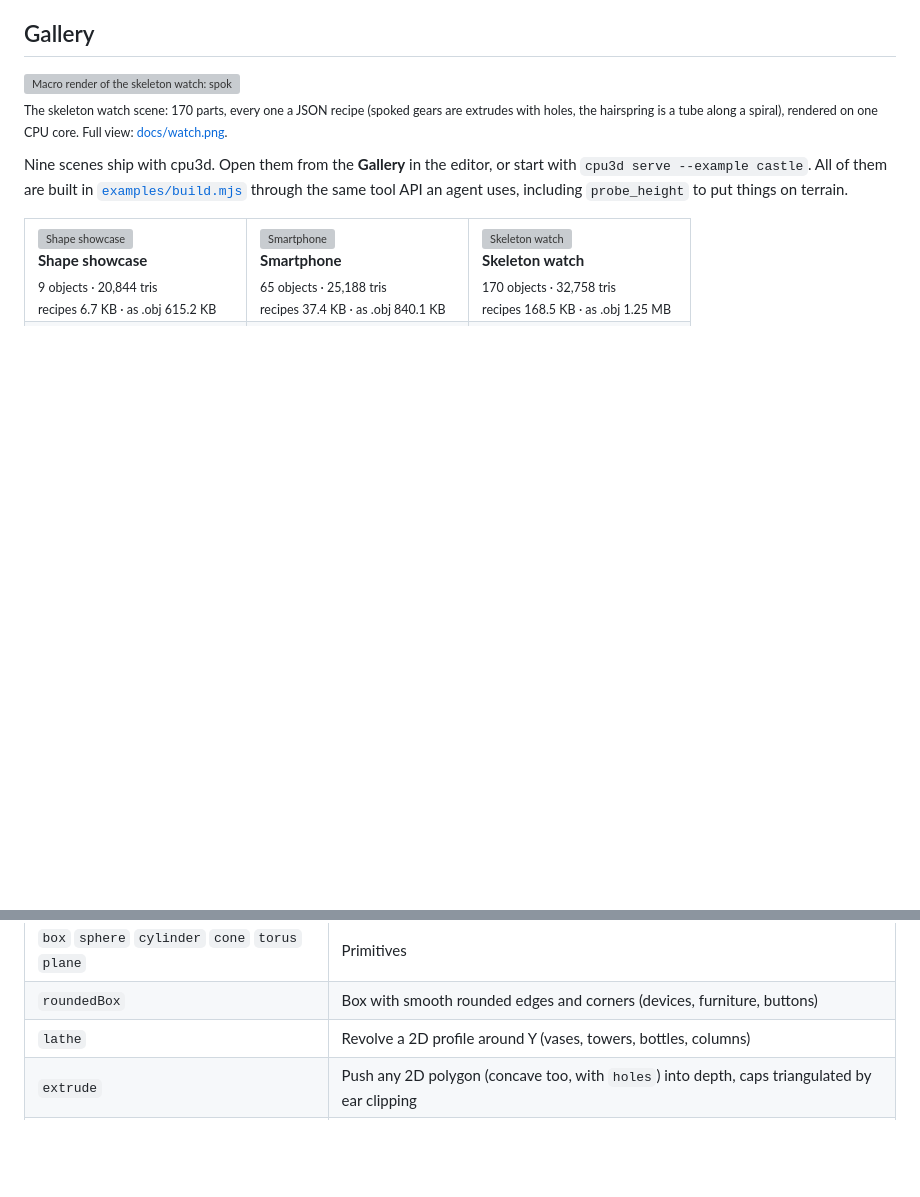
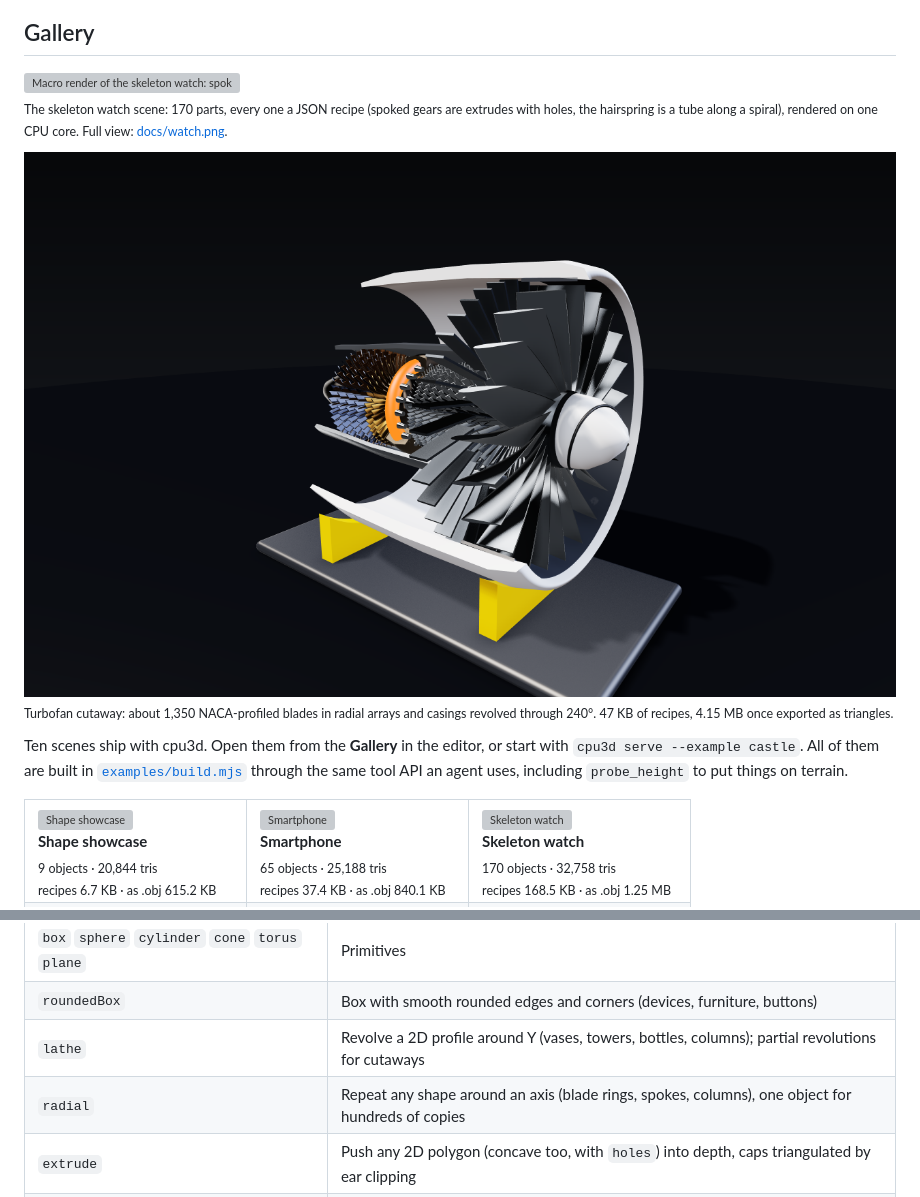
Before and after one commit to alparn/cpu3d, a Markdown page: README.md, 2 parts joined by grey strips. GitHub-like rendering; pictures changed too: docs/engine.png (added); blank space fills up the shorter version; grey boxes are pictures that could not be loaded.

```diff
--- a/README.md
+++ b/README.md
@@ -36,7 +36,11 @@ Most 3D tools are built for hands on a mouse. cpu3d is built for agents first:
 
 <sub>The skeleton watch scene: 170 parts, every one a JSON recipe (spoked gears are extrudes with holes, the hairspring is a tube along a spiral), rendered on one CPU core. Full view: [docs/watch.png](docs/watch.png).</sub>
 
-Nine scenes ship with cpu3d. Open them from the **Gallery** in the editor, or start with `cpu3d serve --example castle`.
+<img src="docs/engine.png" alt="Turbofan cutaway: fan, compressor stages, glowing combustor and turbines" width="100%">
+
+<sub>Turbofan cutaway: about 1,350 NACA-profiled blades in radial arrays and casings revolved through 240°. 47 KB of recipes, 4.15 MB once exported as triangles.</sub>
+
+Ten scenes ship with cpu3d. Open them from the **Gallery** in the editor, or start with `cpu3d serve --example castle`.
 All of them are built in [`examples/build.mjs`](examples/build.mjs) through the same tool API an agent uses, including `probe_height` to put things on terrain.
 
 <table>
@@ -155,7 +162,8 @@ An object is plain JSON. Rotations are in degrees, colors are hex, Y is up and t
 |---|---|
 | `box` `sphere` `cylinder` `cone` `torus` `plane` | Primitives |
 | `roundedBox` | Box with smooth rounded edges and corners (devices, furniture, buttons) |
-| `lathe` | Revolve a 2D profile around Y (vases, towers, bottles, columns) |
+| `lathe` | Revolve a 2D profile around Y (vases, towers, bottles, columns); partial revolutions for cutaways |
+| `radial` | Repeat any shape around an axis (blade rings, spokes, columns), one object for hundreds of copies |
 | `extrude` | Push any 2D polygon (concave too, with `holes`) into depth, caps triangulated by ear clipping |
 | `sweep` | Move a cross-section along a 3D path, with twist and taper (rails, frames, twisted columns, horns) |
 | `tube` | Sweep of a circle (pipes, cables, springs, handles, knots) |
```
Also changed, not shown: other parts of README.md (+4 -1 lines), CHANGELOG.md (+3 -0 lines), 7 other files.
